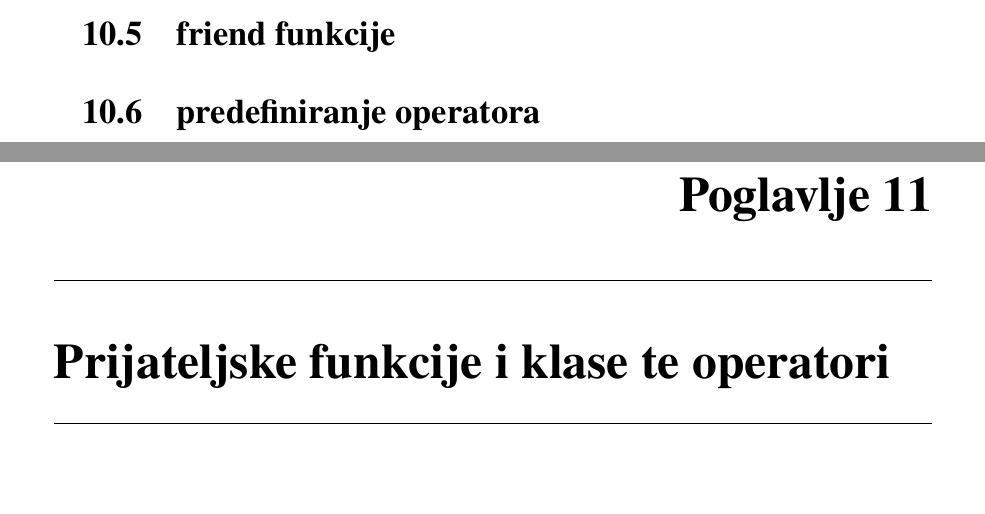
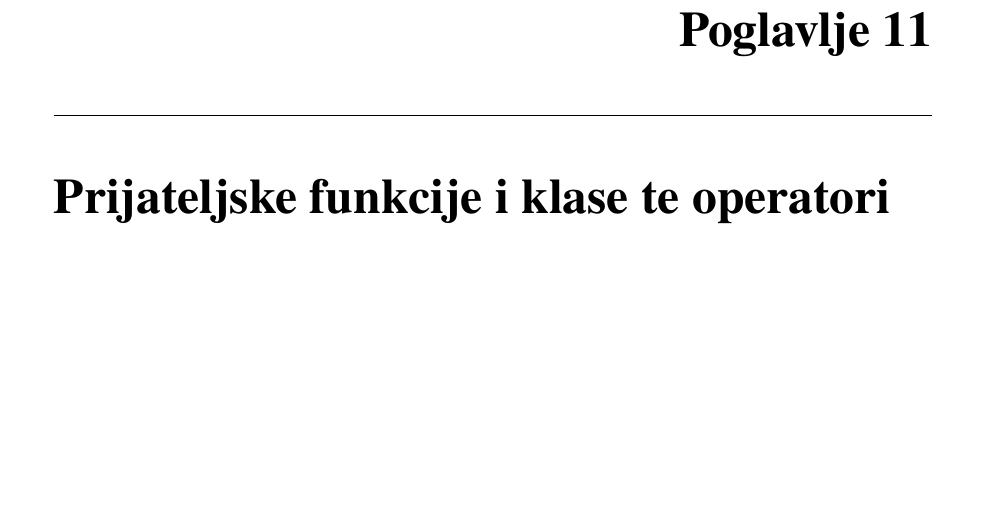
Before and after one commit to marcihel05/rp1-skripta, a LaTeX book (main.tex, which reads chapters/10_napredno_objektno.tex): two parts of pages 91 and 92 of 130 before the commit and part of page 92 of 130 after it, the two joined at a grey line, cut at the place of the change, the shorter picture padded with empty space. Compiled offline with pdfLaTeX.

Commit message:
uklonjena dva \section viška

```diff
--- a/chapters/10_napredno_objektno.tex
+++ b/chapters/10_napredno_objektno.tex
@@ -782,7 +782,3 @@ Racun::info_svi();
     \end{minted}
 \end{enumerate}
 \end{razmisljanje}
-
-\section{friend funkcije}
-
-\section{predefiniranje operatora}
```
